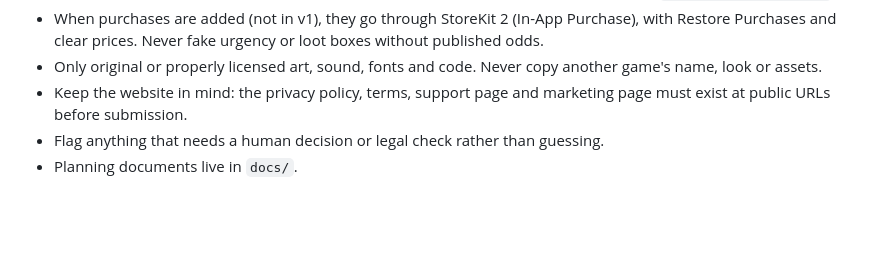
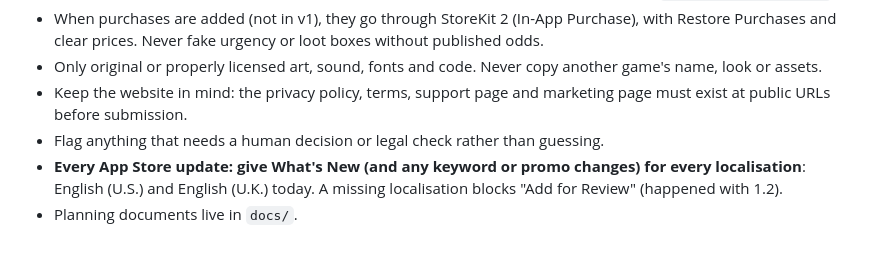
Before and after one commit to ramcc007/iphone-app, a Markdown page: CLAUDE.md, the part around the change. GitHub-like rendering; blank space fills up the shorter version.

Commit message:
Rule: What's New for every localisation on each App Store update
Co-Authored-By: Claude Opus 5.5 <noreply@anthropic.com>
Claude-Session: https://claude.ai/code/session_01N7ABw8mDiXLYhugrPKMeaD

```diff
--- a/CLAUDE.md
+++ b/CLAUDE.md
@@ -23,4 +23,5 @@ It **will be published on the Apple App Store**, and a marketing/support website
 - Only original or properly licensed art, sound, fonts and code. Never copy another game's name, look or assets.
 - Keep the website in mind: the privacy policy, terms, support page and marketing page must exist at public URLs before submission.
 - Flag anything that needs a human decision or legal check rather than guessing.
+- **Every App Store update: give What's New (and any keyword or promo changes) for every localisation**: English (U.S.) and English (U.K.) today. A missing localisation blocks "Add for Review" (happened with 1.2).
 - Planning documents live in `docs/`.
```
Also changed, not shown: docs/GOOGLE_ADS_MEASUREMENT.md (+1 -1 lines).
